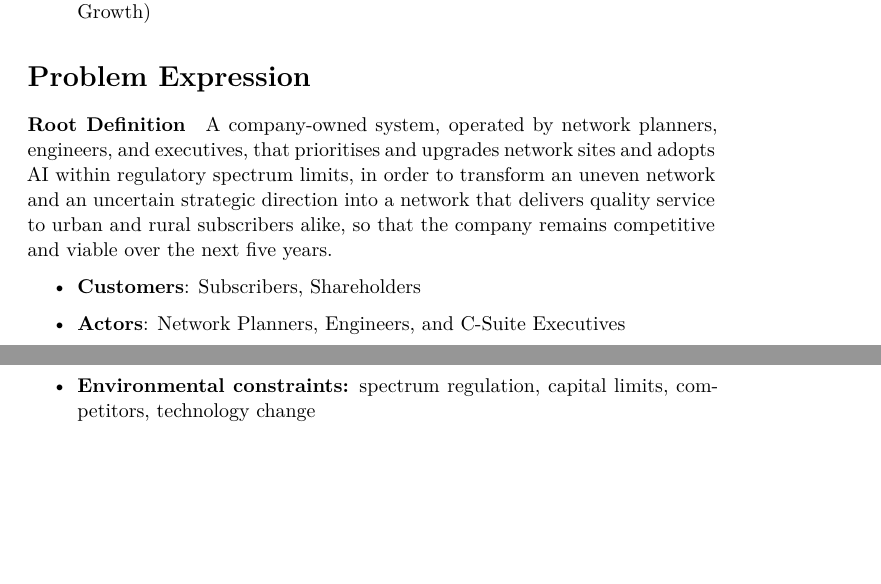
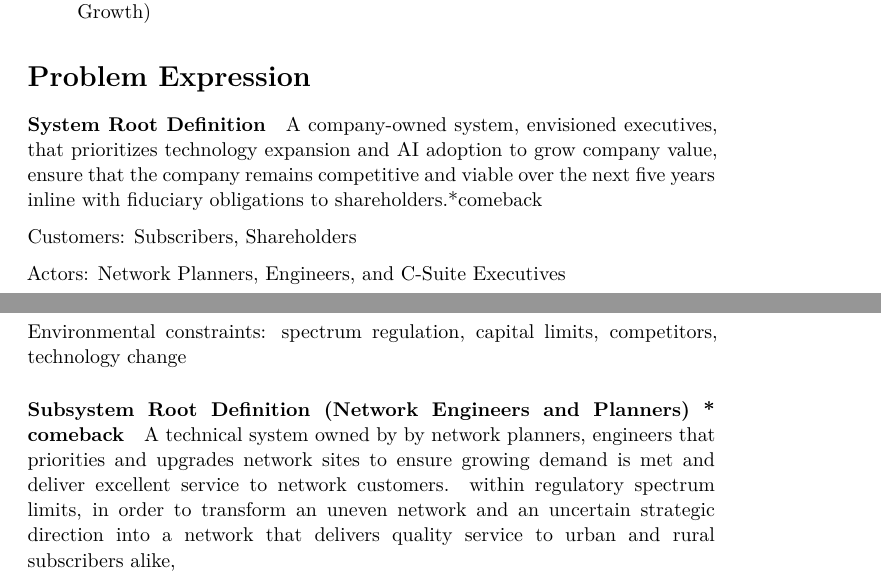
Before and after one commit to pamelafful/Prescriptive-Analytics, a Quarto document (Prescriptive_Analytics_Ass_2_Soft_OR.qmd): two parts of pages 1 and 2 of 3, joined at a grey line, cut so that both start at the same text, the shorter picture padded with empty space. Rendered offline with R 4.5, knitr and Pandoc in place of Quarto, then LaTeX, with nearby package versions.

Commit message:
tried to add a subsystem root definition

```diff
--- a/Prescriptive_Analytics_Ass_2_Soft_OR.qmd
+++ b/Prescriptive_Analytics_Ass_2_Soft_OR.qmd
@@ -76,11 +76,11 @@ At the same time, the company has set a strategic ambition to transform from a t
 
 # Problem Expression
 
-#### Root Definition
+#### System Root Definition
 
-A company-owned system, operated by network planners, engineers, and executives, that prioritises and upgrades network sites and adopts AI within regulatory spectrum limits, in order to transform an uneven network and an uncertain strategic direction into a network that delivers quality service to urban and rural subscribers alike, so that the company remains competitive and viable over the next five years.
+A company-owned system, envisioned executives, that prioritizes technology expansion and AI adoption to grow company value, ensure that the company remains competitive and viable over the next five years inline with fiduciary obligations to shareholders.\*comeback
 
--   **Customers**: Subscribers, Shareholders
+Customers: Subscribers, Shareholders
 
--   **Actors**: Network Planners, Engineers, and C-Suite Executives
+Actors: Network Planners, Engineers, and C-Suite Executives
 
@@ -92 +92,6 @@ A company-owned system, operated by network planners, engineers, and executives,
 
+Environmental constraints: spectrum regulation, capital limits, competitors, technology change
+
+#### Subsystem Root Definition (Network Engineers and Planners) \* comeback
+
+A technical system owned by by network planners, engineers that priorities and upgrades network sites to ensure growing demand is met and deliver excellent service to network customers. within regulatory spectrum limits, in order to transform an uneven network and an uncertain strategic direction into a network that delivers quality service to urban and rural subscribers alike,
```
Also changed, not shown: Prescriptive_Analytics_Ass_2_Soft_OR.qmd (7 more changed lines).
